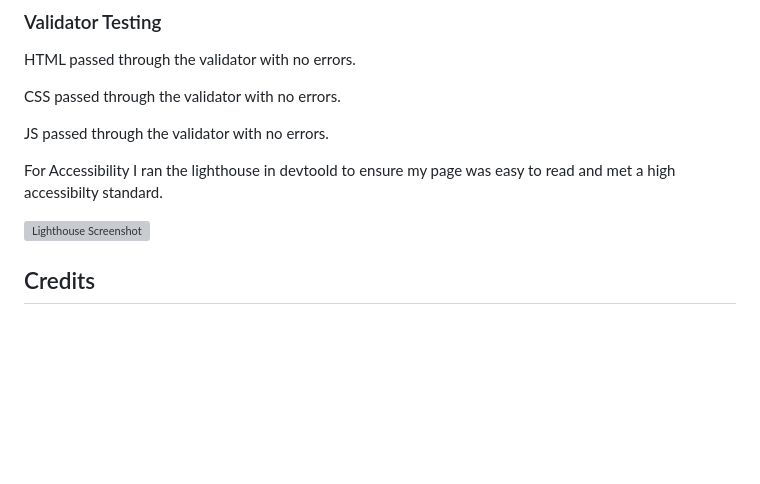
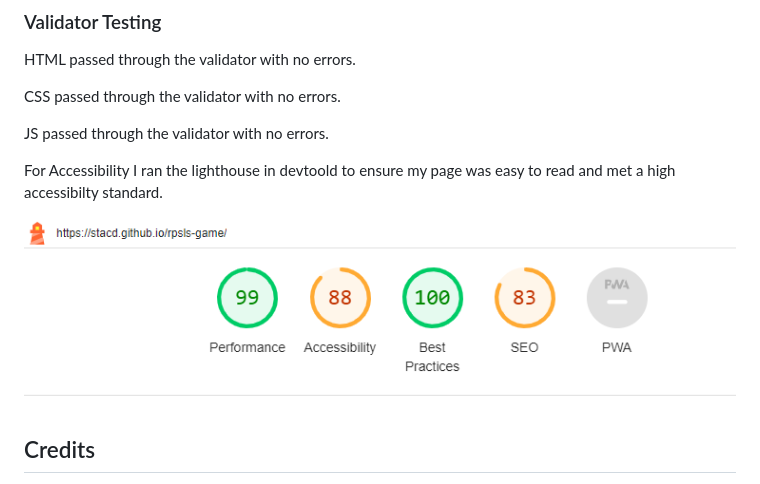
Before and after one commit to StacD/RPSLS-Game, a Markdown page: README.md, the part around the change. GitHub-like rendering; pictures changed too: assets/images/lighthouse.PNG (added); blank space fills up the shorter version; grey boxes are pictures that could not be loaded.

Commit message:
images added to readme.md

```diff
--- a/README.md
+++ b/README.md
@@ -94,7 +94,7 @@ JS passed through the validator with no errors.
 For Accessibility I ran the lighthouse in devtoold to ensure my page was easy to read and met a
 high accessibilty standard.
 
-![Lighthouse Screenshot]()
+![Lighthouse Screenshot](assets/images/lighthouse.PNG)
 
 ## Credits
 
```
